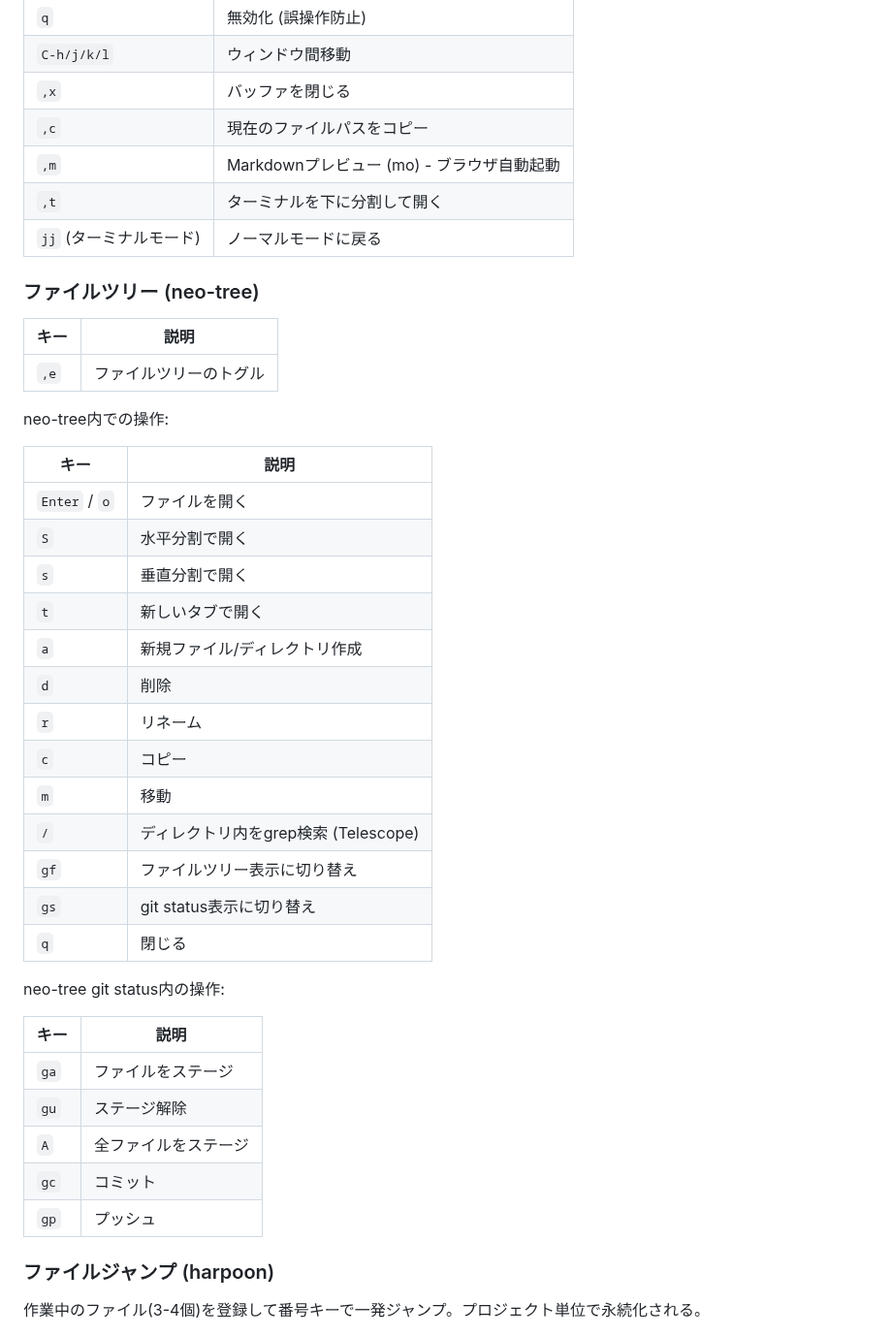
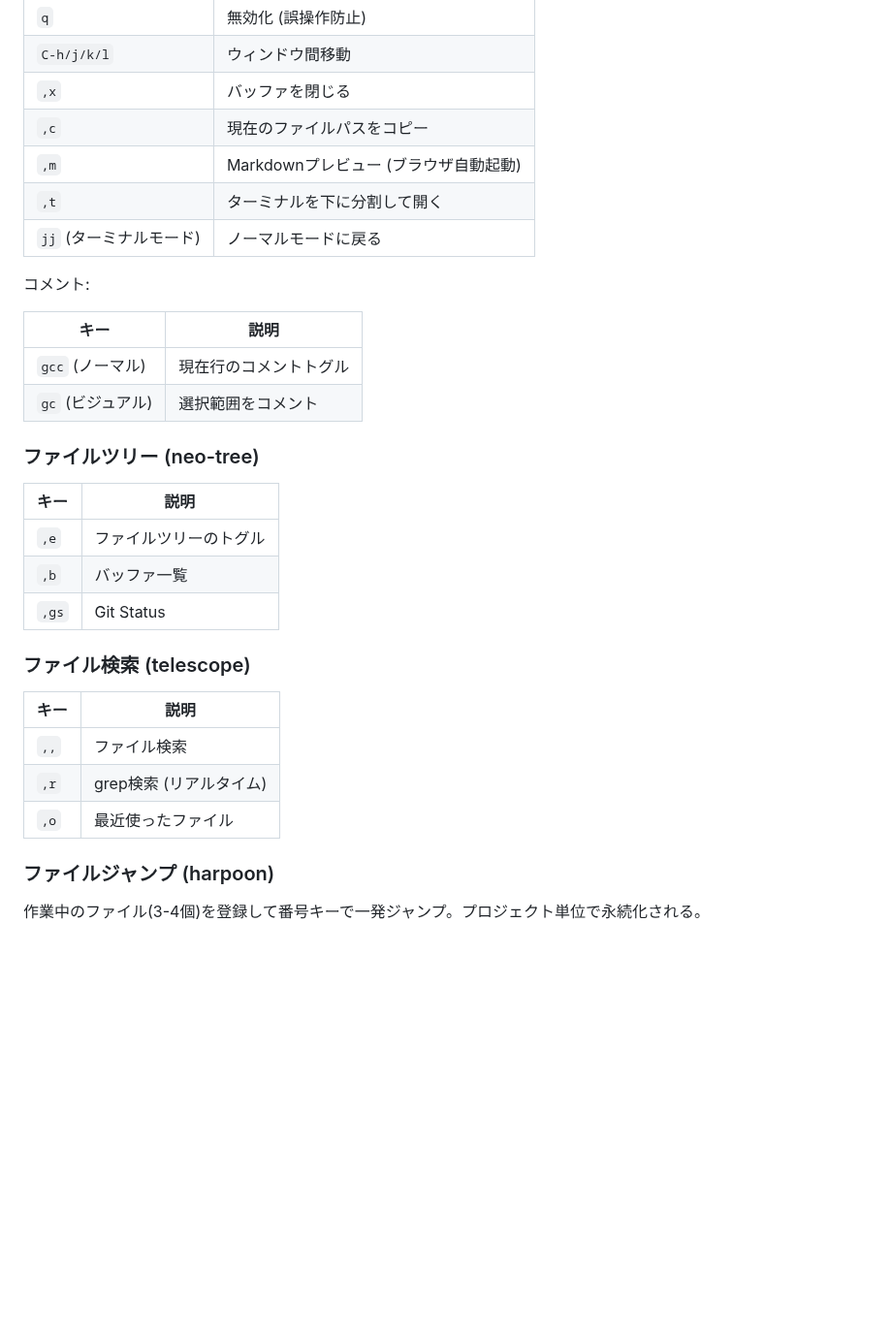
Before and after one commit to snyt45/workspace, a Markdown page: docs/cheatsheet.md, the part around one of its changes. Shown at 97% size. Rendered like a GitHub page; blank space fills up the shorter version.

```diff
--- a/docs/cheatsheet.md
+++ b/docs/cheatsheet.md
@@ -68,43 +57,32 @@ leader = `,`
 | `C-h/j/k/l` | ウィンドウ間移動 |
 | `,x` | バッファを閉じる |
 | `,c` | 現在のファイルパスをコピー |
-| `,m` | Markdownプレビュー (mo) - ブラウザ自動起動 |
+| `,m` | Markdownプレビュー (ブラウザ自動起動) |
 | `,t` | ターミナルを下に分割して開く |
 | `jj` (ターミナルモード) | ノーマルモードに戻る |
+
+コメント:
+
+| キー | 説明 |
+|------|------|
+| `gcc` (ノーマル) | 現在行のコメントトグル |
+| `gc` (ビジュアル) | 選択範囲をコメント |
 
 ### ファイルツリー (neo-tree)
 
 | キー | 説明 |
 |------|------|
 | `,e` | ファイルツリーのトグル |
+| `,b` | バッファ一覧 |
+| `,gs` | Git Status |
 
-neo-tree内での操作:
+### ファイル検索 (telescope)
 
 | キー | 説明 |
 |------|------|
-| `Enter` / `o` | ファイルを開く |
-| `S` | 水平分割で開く |
-| `s` | 垂直分割で開く |
-| `t` | 新しいタブで開く |
-| `a` | 新規ファイル/ディレクトリ作成 |
-| `d` | 削除 |
-| `r` | リネーム |
-| `c` | コピー |
-| `m` | 移動 |
-| `/` | ディレクトリ内をgrep検索 (Telescope) |
-| `gf` | ファイルツリー表示に切り替え |
-| `gs` | git status表示に切り替え |
-| `q` | 閉じる |
-
-neo-tree git status内の操作:
-
-| キー | 説明 |
-|------|------|
-| `ga` | ファイルをステージ |
-| `gu` | ステージ解除 |
-| `A` | 全ファイルをステージ |
-| `gc` | コミット |
-| `gp` | プッシュ |
+| `,,` | ファイル検索 |
+| `,r` | grep検索 (リアルタイム) |
+| `,o` | 最近使ったファイル |
 
 ### ファイルジャンプ (harpoon)
 
```
Also changed, not shown: other parts of docs/cheatsheet.md (+73 -120 lines), 1 other file.
